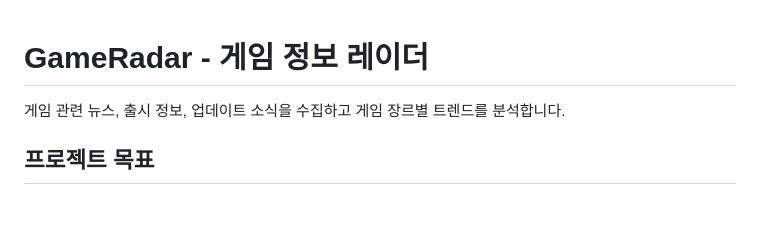
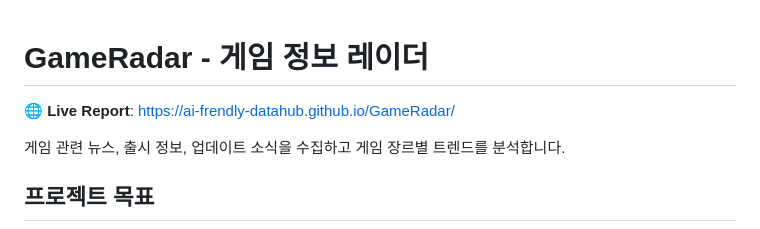
Before and after one commit to ai-frendly-datahub/GameRadar, a Markdown page: README.md, the part around the change. GitHub-like rendering; blank space fills up the shorter version.

Commit message:
docs: add GitHub Pages URL to README

```diff
--- a/README.md
+++ b/README.md
@@ -1,4 +1,7 @@
 # GameRadar - 게임 정보 레이더
+
+**🌐 Live Report**: https://ai-frendly-datahub.github.io/GameRadar/
+
 
 게임 관련 뉴스, 출시 정보, 업데이트 소식을 수집하고 게임 장르별 트렌드를 분석합니다.
 
```
